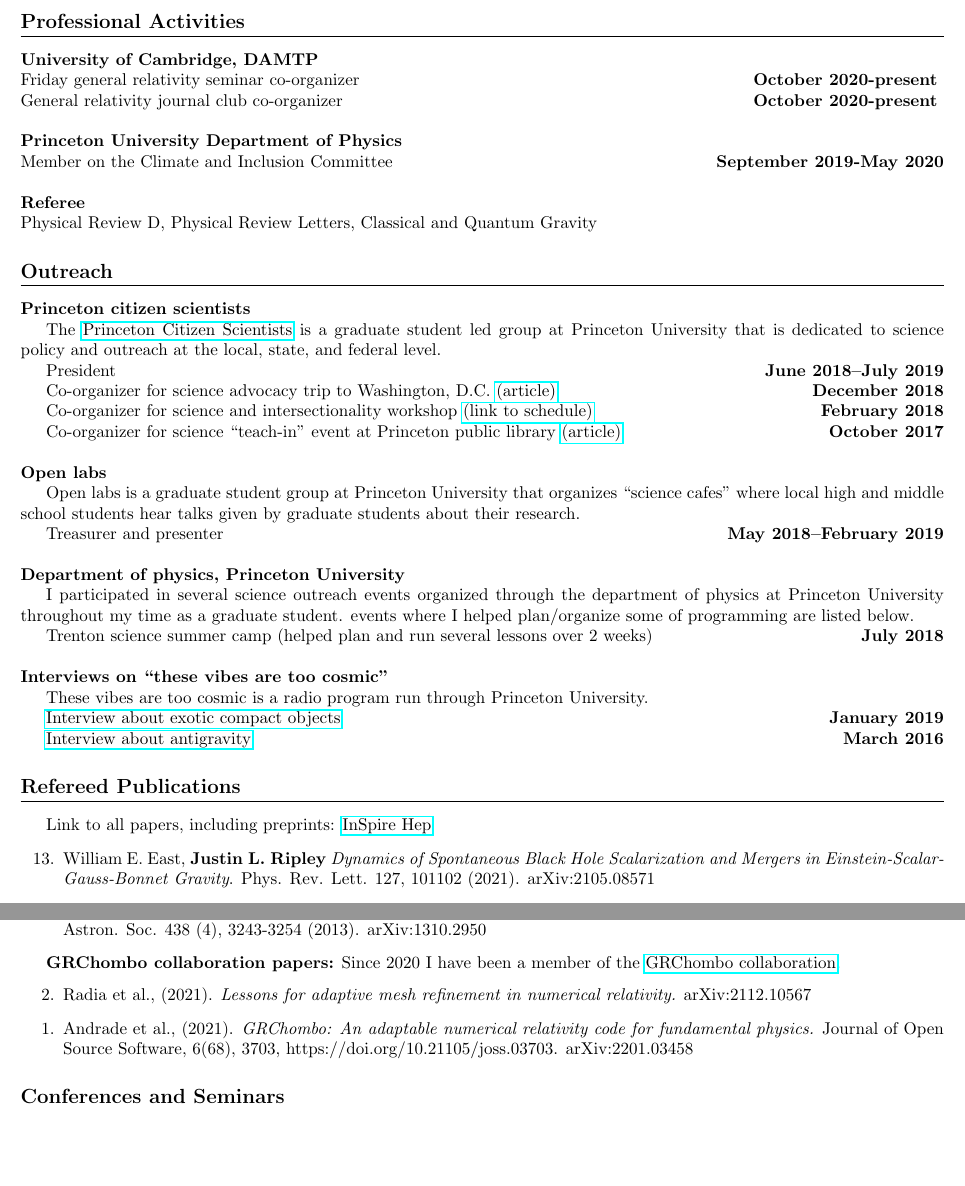
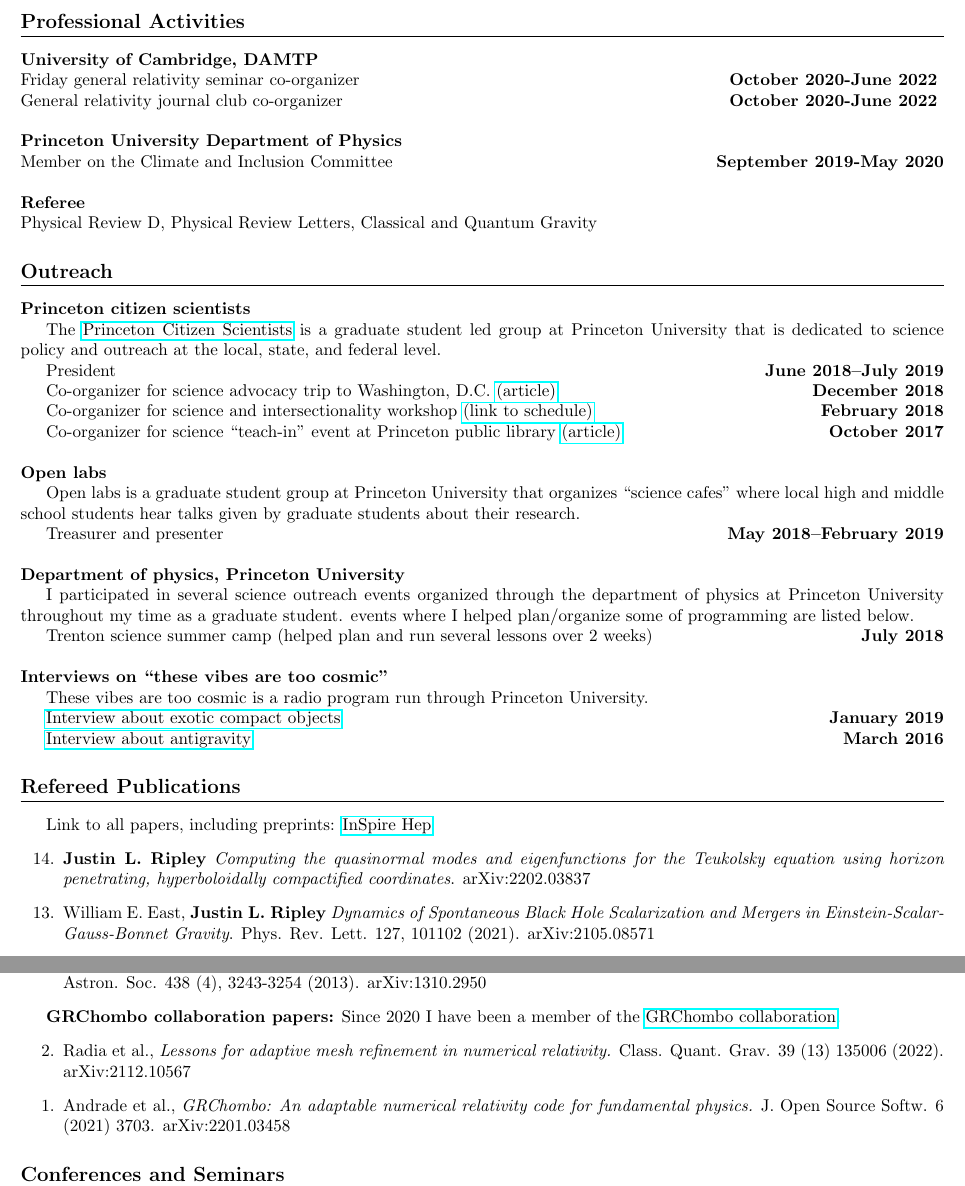
Before and after one commit to JLRipley314/JLRipley314.github.io, a LaTeX CV (cv/cv.tex): two parts of pages 2 and 3 of 4, joined at a grey line, cut so that both start at the same text, the shorter picture padded with empty space. Compiled offline with pdfLaTeX.

Commit message:
more additions

```diff
--- a/cv/cv.tex
+++ b/cv/cv.tex
@@ -127,11 +135,11 @@ University of Cambridge}
 \noindent {\bf University of Cambridge, DAMTP}
 \\
 \datedline{Friday general relativity seminar co-organizer}{
-   October 2020-present
+   October 2020-June 2022
 }
 \\
 \datedline{General relativity journal club co-organizer}{
-   October 2020-present
+   October 2020-June 2022
 }
 \\
 %-----------------------------------------------------------------------------
@@ -208,6 +216,12 @@ Link to all papers, including
 preprints: \href{https://inspirehep.net/authors/1477964}{InSpire Hep}
 %-----------------------------------------------------------------------------
 \begin{etaremune}
+%-----------------------------------------------------------------------------
+\item {\bf Justin L. Ripley}
+   \emph{Computing the quasinormal modes and eigenfunctions for the
+   Teukolsky equation using
+   horizon penetrating, hyperboloidally compactified coordinates}.
+   arXiv:2202.03837
 %-----------------------------------------------------------------------------
 \item William E. East, {\bf Justin L. Ripley}
    \emph{Dynamics of Spontaneous Black Hole Scalarization and Mergers
@@ -295,14 +309,14 @@ preprints: \href{https://inspirehep.net/authors/1477964}{InSpire Hep}
 \href{https://www.grchombo.org/}{GRChombo collaboration}.
 %-----------------------------------------------------------------------------
 \begin{etaremune}
-\item Radia et al., (2021).
+\item Radia et al.,
    \emph{Lessons for adaptive mesh refinement in numerical relativity.}
+    Class. Quant. Grav. 39 (13) 135006 (2022).
     arXiv:2112.10567
 
-\item Andrade et al., (2021).
+\item Andrade et al.,
    \emph{GRChombo: An adaptable numerical relativity code for fundamental physics.}
-   Journal of Open Source Software, 6(68), 3703,
-   https://doi.org/10.21105/joss.03703.
+   J. Open Source Softw. 6 (2021) 3703.
    arXiv:2201.03458
 
 \end{etaremune}
```
Also changed, not shown: cv/cv.pdf, cv/cv.tex (10 more changed lines), 1 other file.
